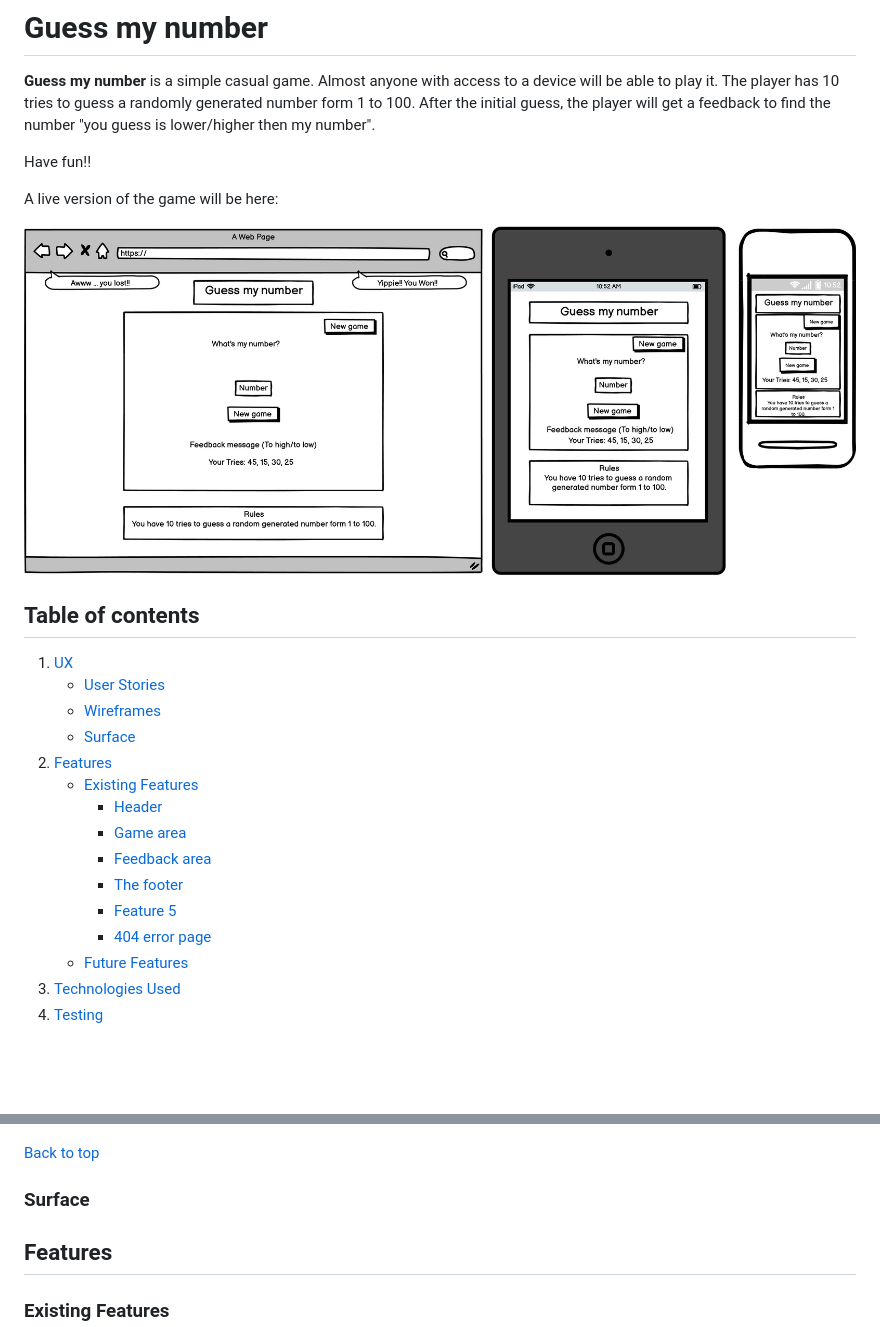
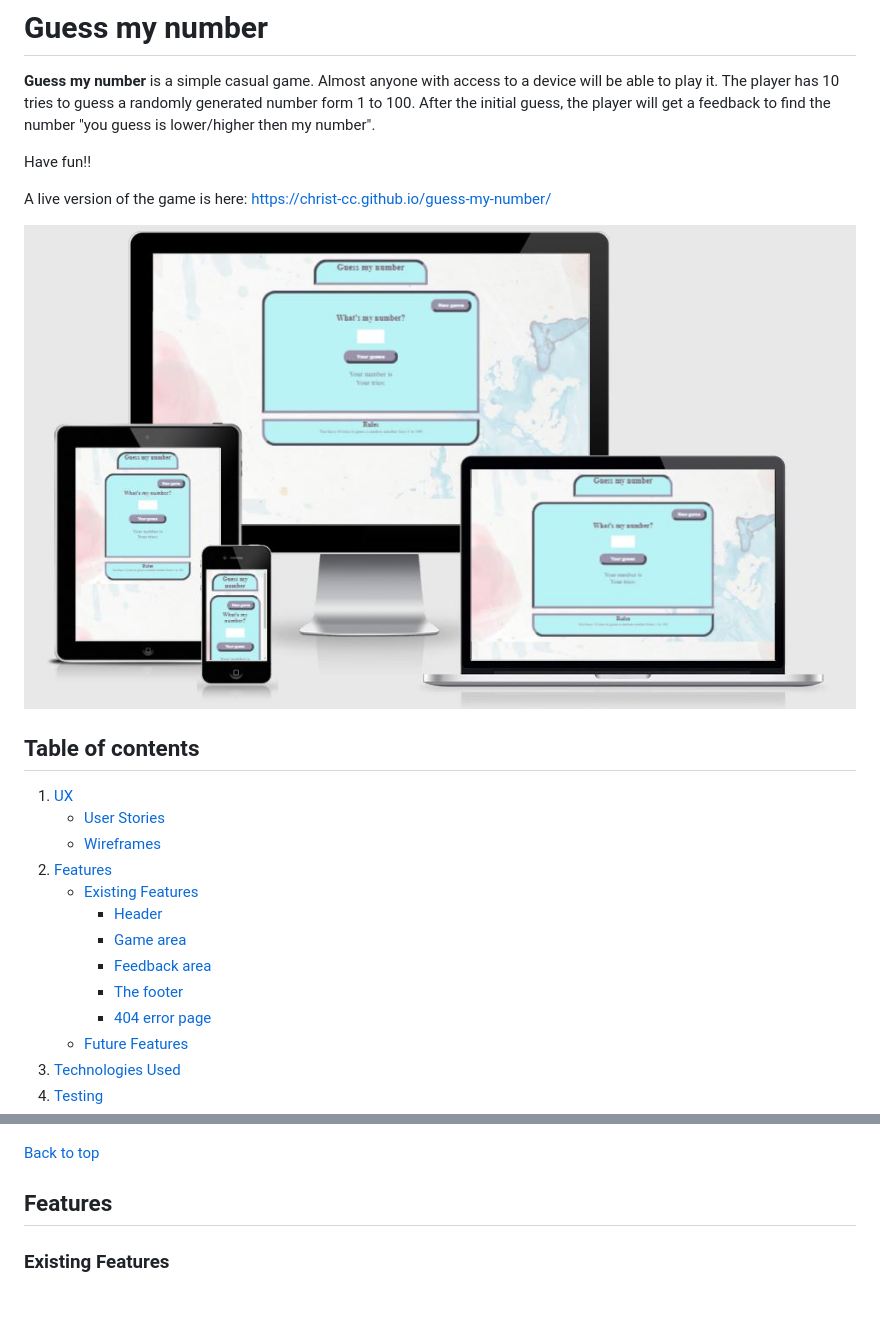
Before and after one commit to ChrisT-CC/guess-my-number, a Markdown page: README.md, 2 parts joined by grey strips. Drawn GitHub-style; pictures changed too: assets/images/mockup.jpg (added); blank space fills up the shorter version.

```diff
--- a/README.md
+++ b/README.md
@@ -4,22 +4,20 @@
 
 Have fun!!
 
-A live version of the game will be here:
+A live version of the game is here: [https://christ-cc.github.io/guess-my-number/](https://christ-cc.github.io/guess-my-number/)
 
-![Mockup image](assets/images/wireframes.png)
+![Mockup image](assets/images/mockup.jpg)
 
 ## Table of contents
 1. [UX](#UX)
     - [User Stories](#User-stories)
     - [Wireframes](#Wireframes)
-    - [Surface](#Surface)
 2. [Features](#Features)
     - [Existing Features](#Existing-Features)
         - [Header](#Header)
         - [Game area](#Game-area)
         - [Feedback area](#Feedback-area)
         - [The footer](#The-footer)
-        - [Feature 5](#Feature-5)
         - [404 error page](#404-error-page)
     - [Future Features](#Future-Features)
 3. [Technologies Used](#Technologies-Used)
@@ -50,9 +48,6 @@ In this section you'll find elements of UX process.
 
 [Back to top](#Table-of-contents)
 
-
-### Surface
-
 ## Features
 
 ### Existing Features
```
Also changed, not shown: other parts of README.md (+18 -0 lines), assets/images/css-validation.jpg (added), assets/images/game-area.jpg (added), assets/images/html-validation.jpg (added), assets/images/js-validation.jpg (added).
